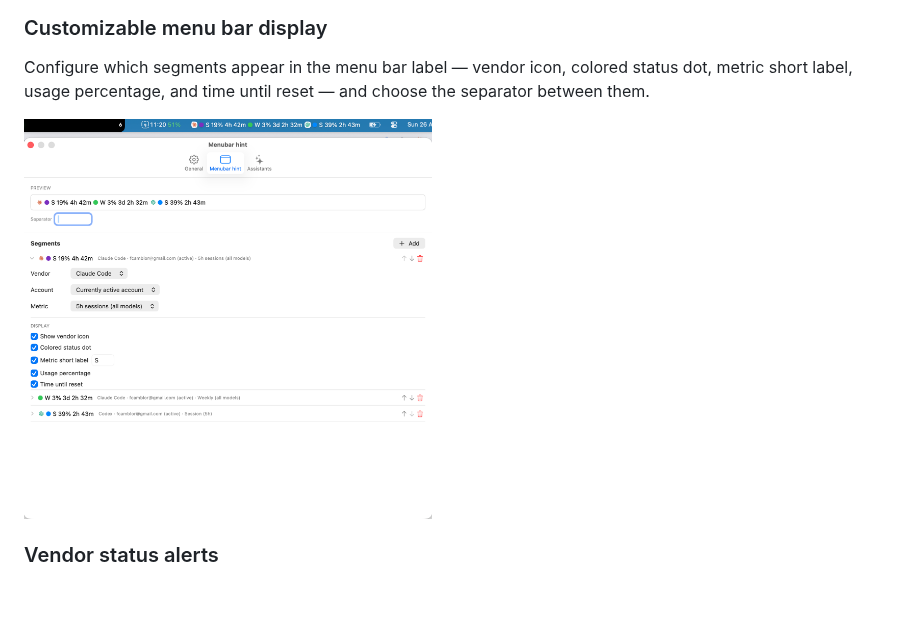
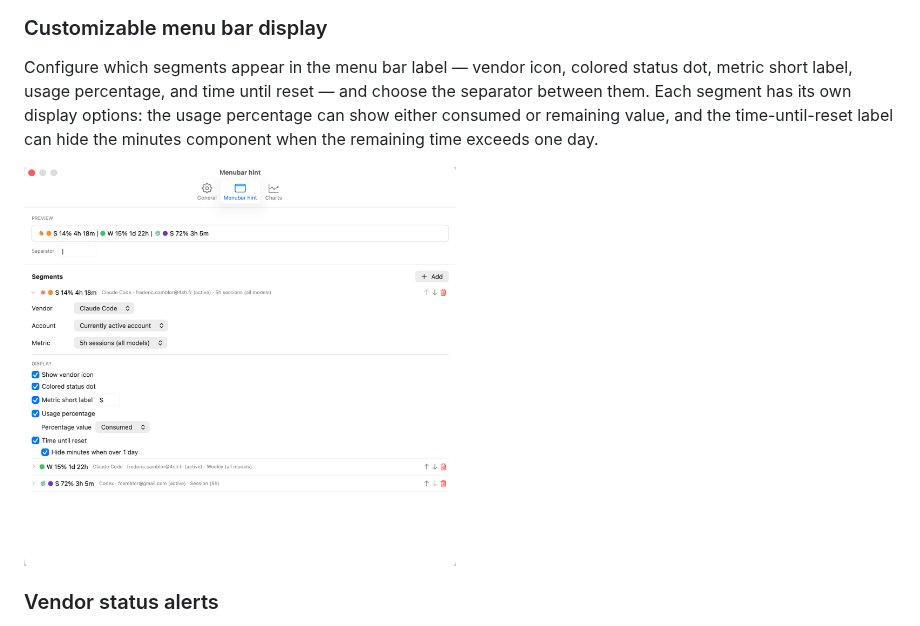
Before and after one commit to fcamblor/mac-ai-trackers, a Markdown page: README.md, the part around the change. GitHub-like rendering; pictures changed too: docs/assets/screenshots/menubar_customization.png; blank space fills up the shorter version.

Commit message:
docs(readme): document display mode options for menu bar segments
The screenshot and description were outdated after the display modes
feature shipped — neither mentioned the Consumed/Remaining toggle for
the usage percentage nor the "hide minutes when over 1 day" option for
the time-until-reset segment.

Co-Authored-By: Claude Sonnet 4.6 <noreply@anthropic.com>
Entire-Checkpoint: ef0691ee2a11

```diff
--- a/README.md
+++ b/README.md
@@ -43,7 +43,7 @@ Each usage bar changes color as consumption approaches the limit, making it easy
 
 ### Customizable menu bar display
 
-Configure which segments appear in the menu bar label — vendor icon, colored status dot, metric short label, usage percentage, and time until reset — and choose the separator between them.
+Configure which segments appear in the menu bar label — vendor icon, colored status dot, metric short label, usage percentage, and time until reset — and choose the separator between them. Each segment has its own display options: the usage percentage can show either consumed or remaining value, and the time-until-reset label can hide the minutes component when the remaining time exceeds one day.
 
 <img src="docs/assets/screenshots/menubar_customization.png" alt="Menu bar customization settings" height="400">
 
```
